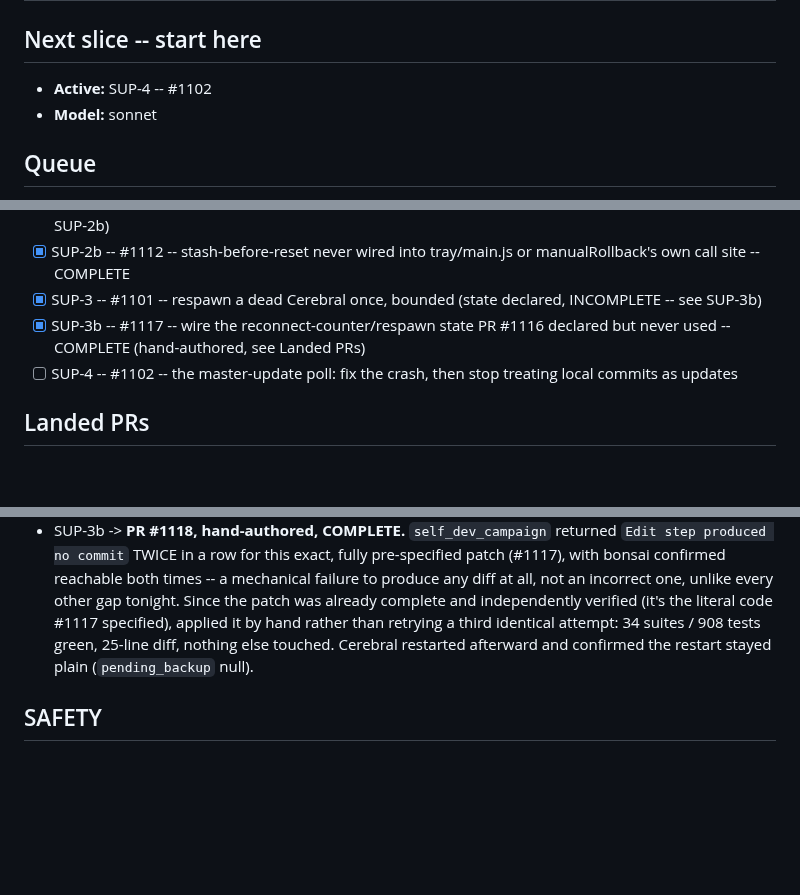
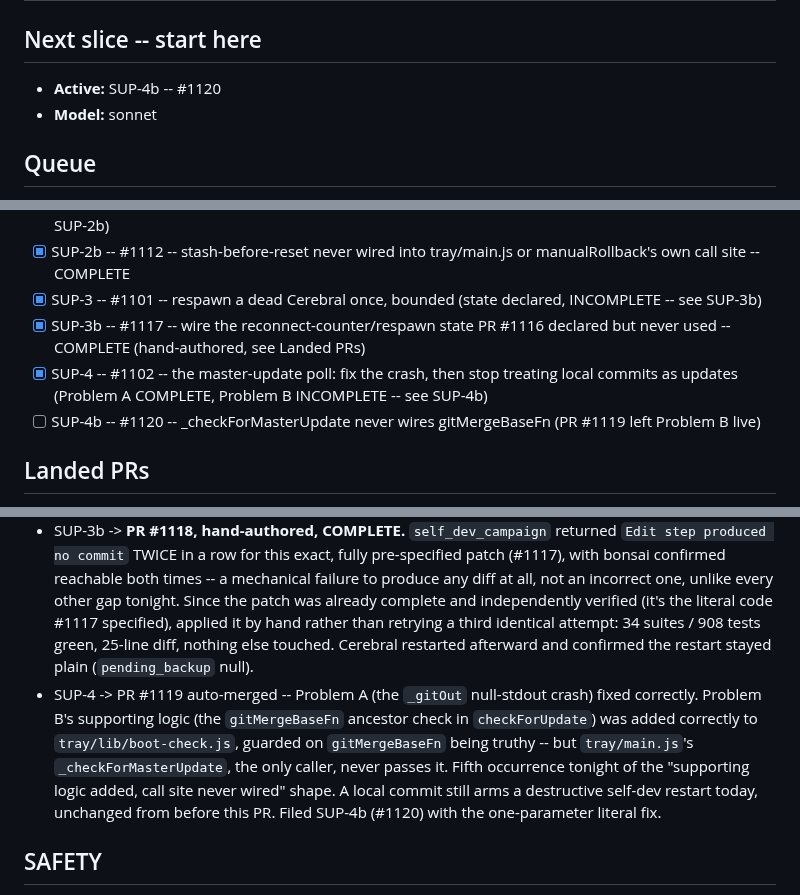
Before and after one commit to iggyghub/OpenMind, a Markdown page: SUPERVISOR.md, 3 parts joined by grey strips. GitHub-like rendering; blank space fills up the shorter version.

Commit message:
docs(campaign): SUP-4 Problem B left live, file SUP-4b
PR #1119 fixed the _gitOut crash and added the ancestor-check logic to
checkForUpdate, but _checkForMasterUpdate never passes gitMergeBaseFn --
the fifth occurrence tonight of supporting logic landing unwired. A local
commit still arms a destructive restart today. Filed #1120 with the
one-parameter fix.

Co-Authored-By: Claude Sonnet 5 <noreply@anthropic.com>

```diff
--- a/SUPERVISOR.md
+++ b/SUPERVISOR.md
@@ -13,7 +13,7 @@ change would.
 
 ## Next slice -- start here
 
-- **Active:** SUP-4 -- #1102
+- **Active:** SUP-4b -- #1120
 - **Model:** sonnet
 
 ## Queue
@@ -25,7 +25,8 @@ change would.
 - [x] SUP-2b -- #1112 -- stash-before-reset never wired into tray/main.js or manualRollback's own call site -- COMPLETE
 - [x] SUP-3 -- #1101 -- respawn a dead Cerebral once, bounded (state declared, INCOMPLETE -- see SUP-3b)
 - [x] SUP-3b -- #1117 -- wire the reconnect-counter/respawn state PR #1116 declared but never used -- COMPLETE (hand-authored, see Landed PRs)
-- [ ] SUP-4 -- #1102 -- the master-update poll: fix the crash, then stop treating local commits as updates
+- [x] SUP-4 -- #1102 -- the master-update poll: fix the crash, then stop treating local commits as updates (Problem A COMPLETE, Problem B INCOMPLETE -- see SUP-4b)
+- [ ] SUP-4b -- #1120 -- _checkForMasterUpdate never wires gitMergeBaseFn (PR #1119 left Problem B live)
 
 ## Landed PRs
 
@@ -38,6 +39,7 @@ change would.
 - SUP-2 attempt 4 (SUP-2b) -> **PR #1115, hand-merged, COMPLETE.** First run with the node_modules fix live: jest genuinely ran and crashed the gate with a second, unrelated bug -- `capture_output=True`/`text=True` with no explicit encoding decodes jest's coloured output using the platform's default codepage (cp1252 on this box), which can't handle a byte in jest's real output and silently kills the stderr-reader thread, leaving `.stderr` as `None` and crashing `test_fn` with `TypeError` instead of showing jest's actual failure. Fixed by hand (`encoding="utf-8", errors="replace"`, commit 2ddeb7d). Once visible, jest's real failure was genuine but trivial: the PR's own new tests used `toHaveBeenCalledBefore`, a `jest-extended` matcher not installed in this project. The functional diff (`manualRollback` fixed, both `tray/main.js` call sites wired with real `git stash push --include-untracked`) was independently verified correct via `gh pr diff` before touching anything. Fixed the two matcher lines by hand (native `mock.invocationCallOrder`, a mechanical one-line substitution, not feature work) and merged. Cerebral restarted afterward and confirmed the restart was a plain one (`pending_backup` stayed null) -- live proof SUP-1b's reason-based routing still works correctly.
 - SUP-3 -> PR #1116 auto-merged -- safe but inert: declared all five state variables/constants (`_consecutiveFailures`, `_respawnWatchdog`, `_reconnectHalted`, `RECONNECT_FAILURE_THRESHOLD`, `RESPAWN_WATCHDOG_MS`, with correct threshold math -- 5 x 3s = 15s) but never touched `ws.on('close')` or `ws.on('open')` to actually use them. Fourth occurrence of this exact "declare, don't wire" shape (SUP-1 x2, SUP-2 x2-3, now SUP-3) -- filed SUP-3b (#1117) with the complete literal patch for both handlers, matching the explicit-code style that worked for SUP-1b and SUP-2b's successful retries.
 - SUP-3b -> **PR #1118, hand-authored, COMPLETE.** `self_dev_campaign` returned `Edit step produced no commit` TWICE in a row for this exact, fully pre-specified patch (#1117), with bonsai confirmed reachable both times -- a mechanical failure to produce any diff at all, not an incorrect one, unlike every other gap tonight. Since the patch was already complete and independently verified (it's the literal code #1117 specified), applied it by hand rather than retrying a third identical attempt: 34 suites / 908 tests green, 25-line diff, nothing else touched. Cerebral restarted afterward and confirmed the restart stayed plain (`pending_backup` null).
+- SUP-4 -> PR #1119 auto-merged -- Problem A (the `_gitOut` null-stdout crash) fixed correctly. Problem B's supporting logic (the `gitMergeBaseFn` ancestor check in `checkForUpdate`) was added correctly to `tray/lib/boot-check.js`, guarded on `gitMergeBaseFn` being truthy -- but `tray/main.js`'s `_checkForMasterUpdate`, the only caller, never passes it. Fifth occurrence tonight of the "supporting logic added, call site never wired" shape. A local commit still arms a destructive self-dev restart today, unchanged from before this PR. Filed SUP-4b (#1120) with the one-parameter literal fix.
 
 ## SAFETY
 
```
